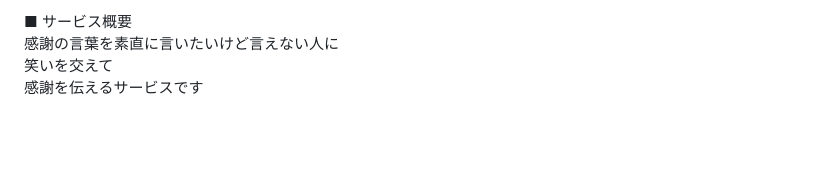
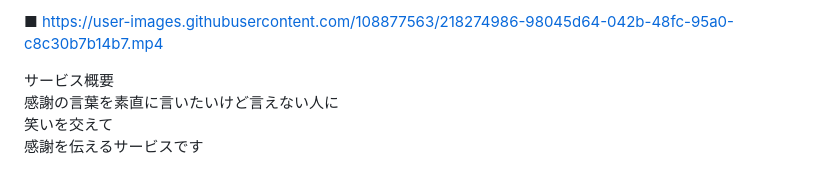
Before and after one commit to tsubasahirakida/tun_ari_app, a Markdown page: README.md, the part around the change. GitHub-like rendering; blank space fills up the shorter version.

```diff
--- a/README.md
+++ b/README.md
@@ -1,4 +1,7 @@
-■ サービス概要
+■
+https://user-images.githubusercontent.com/108877563/218274986-98045d64-042b-48fc-95a0-c8c30b7b14b7.mp4
+
+サービス概要
 感謝の言葉を素直に言いたいけど言えない人に
 笑いを交えて
 感謝を伝えるサービスです
```
